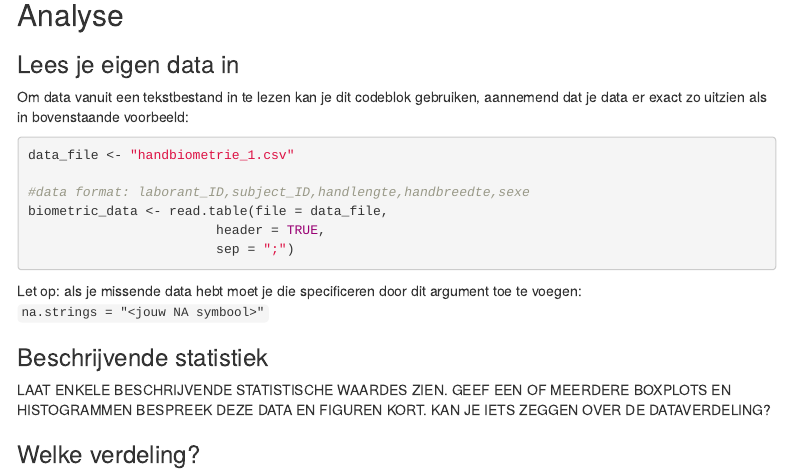
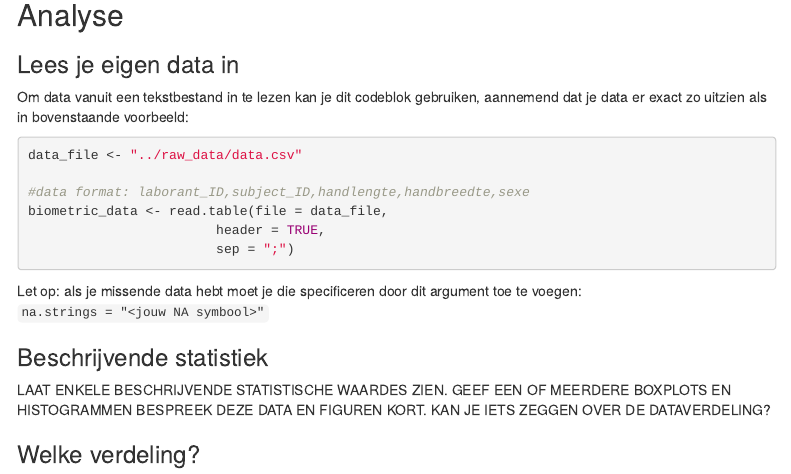
Before and after one commit to danielpastoor/wetenschappelijke-cyclus-hand-biometics, an R Markdown document (analysis/biometrie_template.Rmd): the page in a window 1100 px wide, from 1180 px down. Rendered offline with R 4.5, knitr and Pandoc, with nearby package versions; some code elsewhere in the file could not run offline; a font, style sheet, LaTeX package, included part or bibliography that could not be used is replaced or left out; menus at the side of the page are left out.

Commit message:
Restructured folders

````diff
--- a/biometrie_template.Rmd
+++ b/analysis/biometrie_template.Rmd
@@ -94,7 +94,7 @@ laborant_ID,subject_ID,handlengte,handbreedte,sexe
 Om data vanuit een tekstbestand in te lezen kan je dit codeblok gebruiken, aannemend dat je data er exact zo uitzien als in bovenstaande voorbeeld:
 
 ```{r demo-data-inlees, eval=FALSE}
-data_file <- "handbiometrie_1.csv"
+data_file <- "../raw_data/data.csv"
 
 #data format: laborant_ID,subject_ID,handlengte,handbreedte,sexe
 biometric_data <- read.table(file = data_file,
````
Also changed, not shown: raw_data/data.csv (renamed from handbiometrie_1.csv), 2 other files.
